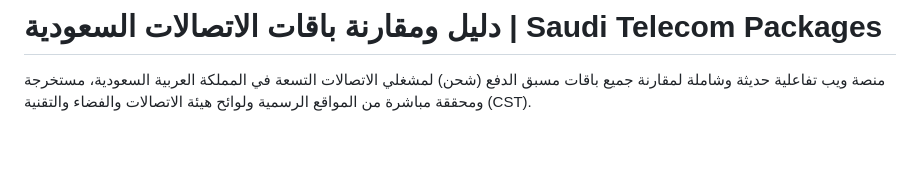
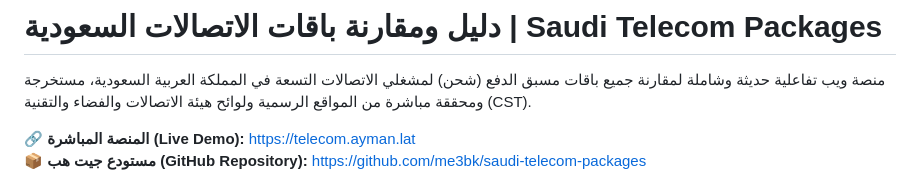
Before and after one commit to me3bk/saudi-telecom-packages, a Markdown page: README.md, the part around the change. Rendered like a GitHub page; blank space fills up the shorter version.

Commit message:
docs: add live demo and repository links to README

```diff
--- a/README.md
+++ b/README.md
@@ -1,6 +1,9 @@
 # دليل ومقارنة باقات الاتصالات السعودية | Saudi Telecom Packages
 
 منصة ويب تفاعلية حديثة وشاملة لمقارنة جميع باقات مسبق الدفع (شحن) لمشغلي الاتصالات التسعة في المملكة العربية السعودية، مستخرجة ومحققة مباشرة من المواقع الرسمية ولوائح هيئة الاتصالات والفضاء والتقنية (CST).
+
+🔗 **المنصة المباشرة (Live Demo):** [https://telecom.ayman.lat](https://telecom.ayman.lat)
+📦 **مستودع جيت هب (GitHub Repository):** [https://github.com/me3bk/saudi-telecom-packages](https://github.com/me3bk/saudi-telecom-packages)
 
 ![معاينة جدول المقارنة الفوري](assets/preview_table_matrix.png)
 
```
